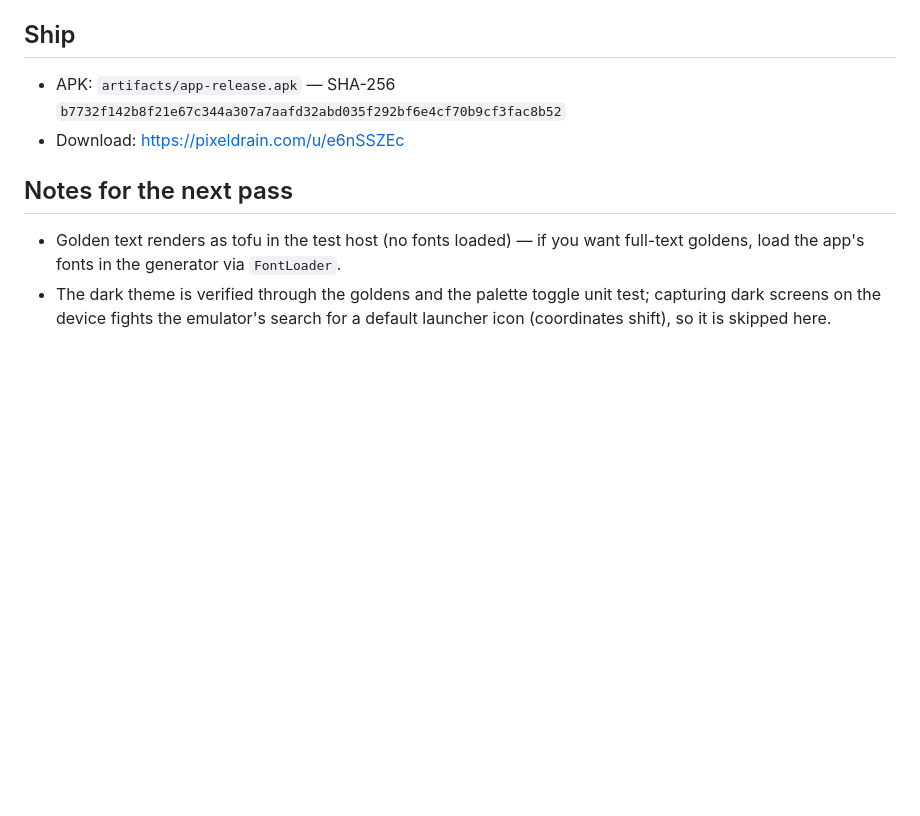
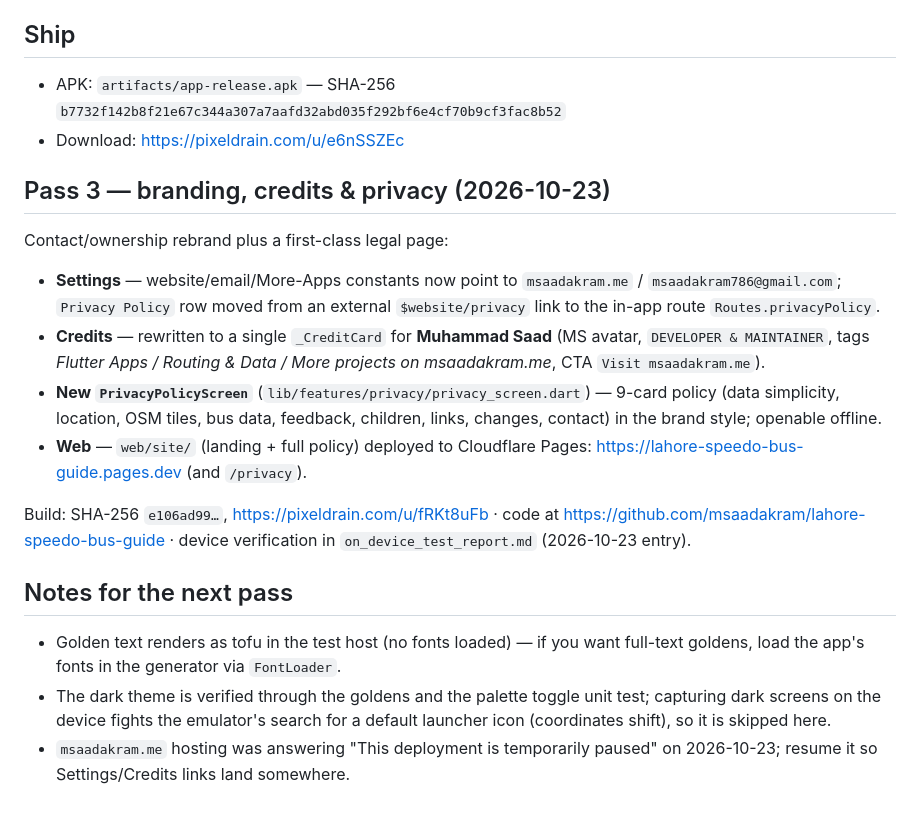
Before and after one commit to msaadakram/lahore-speedo-bus-guide, a Markdown page: reverse_engineering/ui_audit_and_plan.md, the part around the change. GitHub-like rendering; blank space fills up the shorter version.

```diff
--- a/reverse_engineering/ui_audit_and_plan.md
+++ b/reverse_engineering/ui_audit_and_plan.md
@@ -127,6 +127,27 @@ the dialer), so the audit switched to a deterministic harness:
   `b7732f142b8f21e67c344a307a7aafd32abd035f292bf6e4cf70b9cf3fac8b52`
 * Download: https://pixeldrain.com/u/e6nSSZEc
 
+## Pass 3 — branding, credits & privacy (2026-10-23)
+
+Contact/ownership rebrand plus a first-class legal page:
+
+* **Settings** — website/email/More-Apps constants now point to
+  `msaadakram.me` / `msaadakram786@gmail.com`; `Privacy Policy` row moved
+  from an external `$website/privacy` link to the in-app route
+  `Routes.privacyPolicy`.
+* **Credits** — rewritten to a single `_CreditCard` for **Muhammad Saad**
+  (MS avatar, `DEVELOPER & MAINTAINER`, tags *Flutter Apps / Routing & Data /
+  More projects on msaadakram.me*, CTA `Visit msaadakram.me`).
+* **New `PrivacyPolicyScreen`** (`lib/features/privacy/privacy_screen.dart`) —
+  9-card policy (data simplicity, location, OSM tiles, bus data, feedback,
+  children, links, changes, contact) in the brand style; openable offline.
+* **Web** — `web/site/` (landing + full policy) deployed to Cloudflare
+  Pages: https://lahore-speedo-bus-guide.pages.dev (and `/privacy`).
+
+Build: SHA-256 `e106ad99…`, https://pixeldrain.com/u/fRKt8uFb · code at
+https://github.com/msaadakram/lahore-speedo-bus-guide · device verification
+in `on_device_test_report.md` (2026-10-23 entry).
+
 ## Notes for the next pass
 
 * Golden text renders as tofu in the test host (no fonts loaded) — if you want
@@ -134,3 +155,5 @@ the dialer), so the audit switched to a deterministic harness:
 * The dark theme is verified through the goldens and the palette toggle unit
   test; capturing dark screens on the device fights the emulator's search for
   a default launcher icon (coordinates shift), so it is skipped here.
+* `msaadakram.me` hosting was answering "This deployment is temporarily
+  paused" on 2026-10-23; resume it so Settings/Credits links land somewhere.
```
Also changed, not shown: reverse_engineering/on_device_test_report.md (+31 -0 lines).
